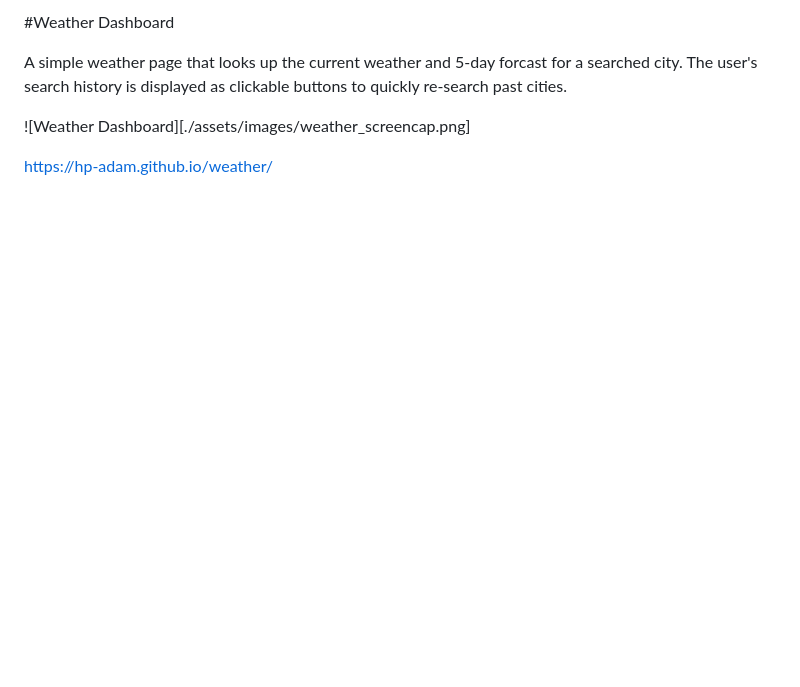
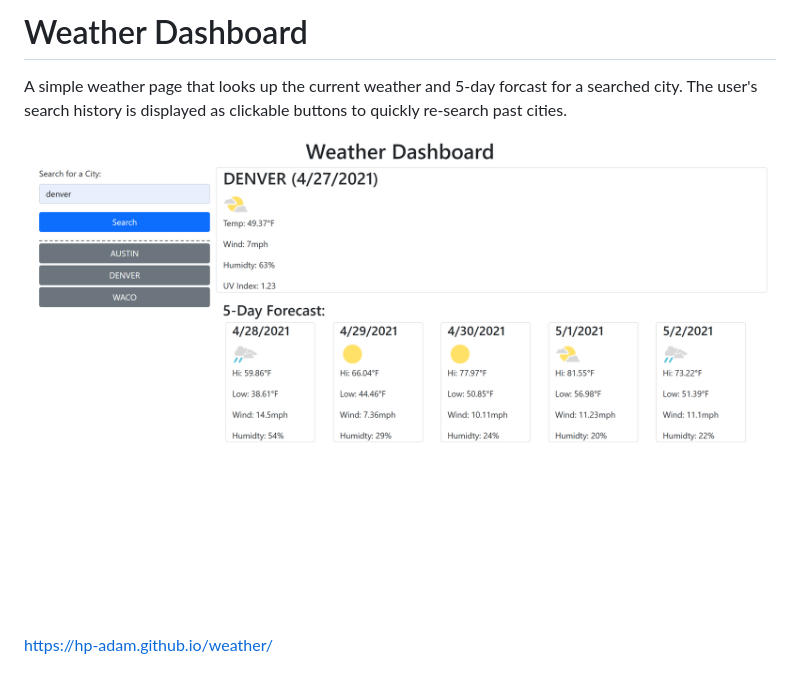
Before and after one commit to HP-Adam/weather, a Markdown page: README.md, the part around the change. Drawn GitHub-style; pictures changed too: assets/images/weather_screencap.png; blank space fills up the shorter version.

```diff
--- a/README.md
+++ b/README.md
@@ -1,7 +1,7 @@
-#Weather Dashboard
+# Weather Dashboard
 
 A simple weather page that looks up the current weather and 5-day forcast for a searched city. The user's search history is displayed as clickable buttons to quickly re-search past cities.
 
-![Weather Dashboard][./assets/images/weather_screencap.png]
+![Weather Dashboard](./assets/images/weather_screencap.png)
 
 https://hp-adam.github.io/weather/
```
